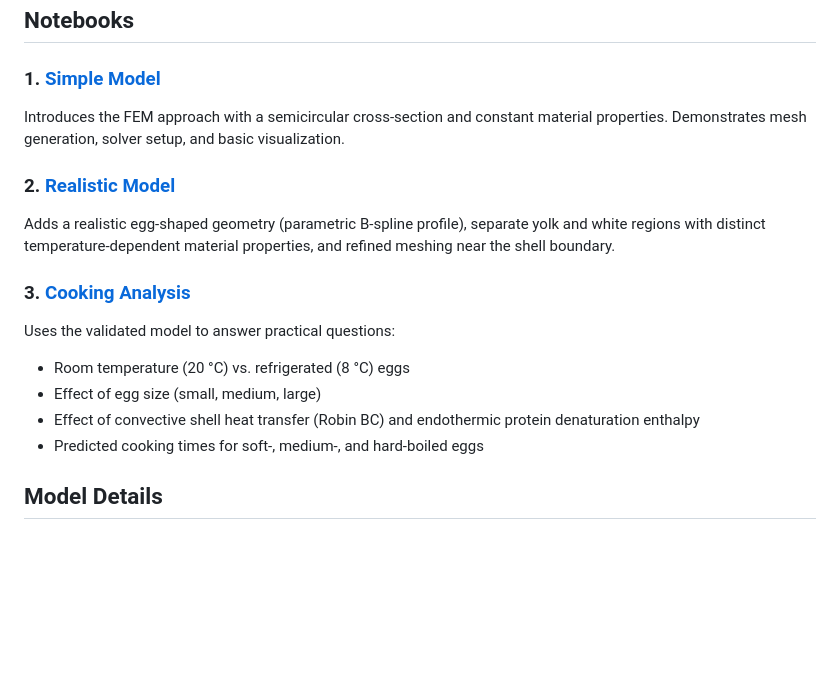
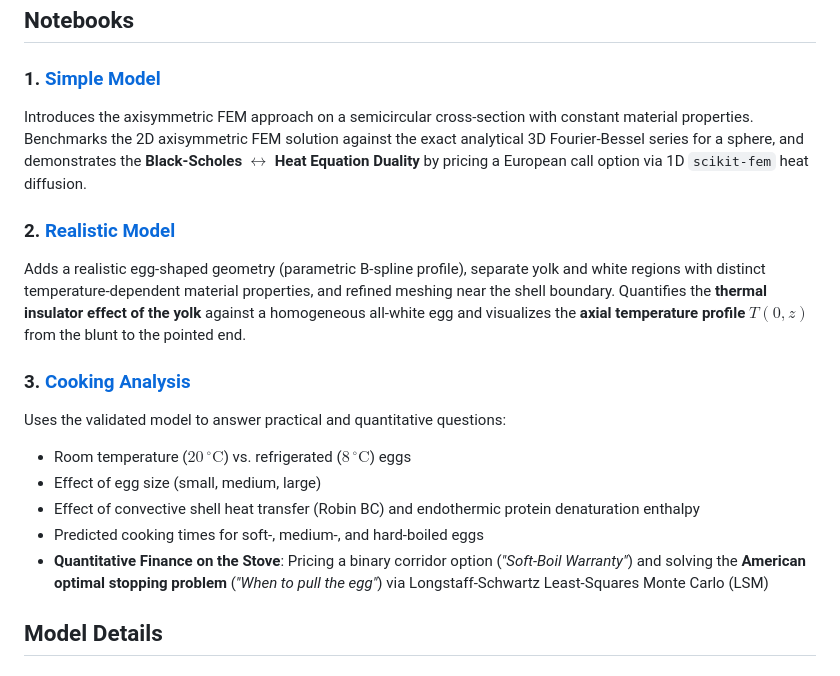
Before and after one commit to mengrenman/fem-boil-egg, a Markdown page: README.md, the part around one of its changes. Rendered like a GitHub page; blank space fills up the shorter version.

```diff
--- a/README.md
+++ b/README.md
@@ -68,19 +69,20 @@ jupyter lab notebooks/
 
 ### 1. [Simple Model](notebooks/01_simple_model.ipynb)
 
-Introduces the FEM approach with a semicircular cross-section and constant material properties. Demonstrates mesh generation, solver setup, and basic visualization.
+Introduces the axisymmetric FEM approach on a semicircular cross-section with constant material properties. Benchmarks the 2D axisymmetric FEM solution against the exact analytical 3D Fourier-Bessel series for a sphere, and demonstrates the **Black-Scholes $\leftrightarrow$ Heat Equation Duality** by pricing a European call option via 1D `scikit-fem` heat diffusion.
 
 ### 2. [Realistic Model](notebooks/02_realistic_model.ipynb)
 
-Adds a realistic egg-shaped geometry (parametric B-spline profile), separate yolk and white regions with distinct temperature-dependent material properties, and refined meshing near the shell boundary.
+Adds a realistic egg-shaped geometry (parametric B-spline profile), separate yolk and white regions with distinct temperature-dependent material properties, and refined meshing near the shell boundary. Quantifies the **thermal insulator effect of the yolk** against a homogeneous all-white egg and visualizes the **axial temperature profile $T(0, z)$** from the blunt to the pointed end.
 
 ### 3. [Cooking Analysis](notebooks/03_cooking_analysis.ipynb)
 
-Uses the validated model to answer practical questions:
-- Room temperature (20 °C) vs. refrigerated (8 °C) eggs
+Uses the validated model to answer practical and quantitative questions:
+- Room temperature ($20\,^\circ\text{C}$) vs. refrigerated ($8\,^\circ\text{C}$) eggs
 - Effect of egg size (small, medium, large)
 - Effect of convective shell heat transfer (Robin BC) and endothermic protein denaturation enthalpy
 - Predicted cooking times for soft-, medium-, and hard-boiled eggs
+- **Quantitative Finance on the Stove**: Pricing a binary corridor option (*"Soft-Boil Warranty"*) and solving the **American optimal stopping problem** (*"When to pull the egg"*) via Longstaff-Schwartz Least-Squares Monte Carlo (LSM)
 
 ## Model Details
 
```
Also changed, not shown: other parts of README.md (+31 -5 lines), figures/bs_heat_duality.png (added), figures/egg_options_pricing.png (added), figures/yolk_insulator_asymmetry.png (added), 6 other files.
